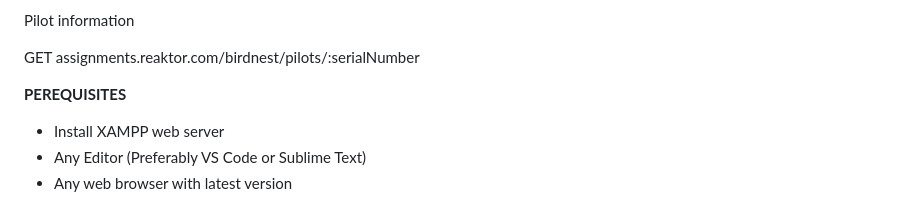
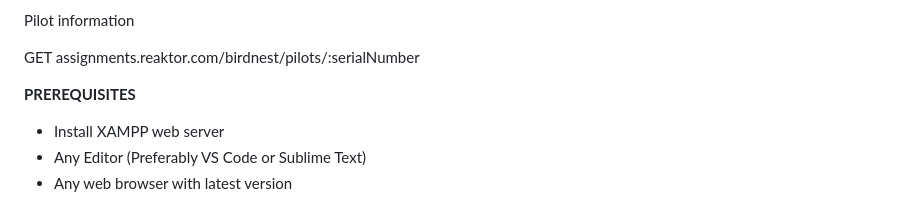
Before and after one commit to allienka/Birdnest-project, a Markdown page: README.md, the part around the change. Rendered like a GitHub page.

```diff
--- a/README.md
+++ b/README.md
@@ -21,7 +21,7 @@ Pilot information
 
 GET assignments.reaktor.com/birdnest/pilots/:serialNumber
 
-<b>PEREQUISITES</b><br>
+<b>PREREQUISITES</b><br>
 
 - Install XAMPP web server<br>
 - Any Editor (Preferably VS Code or Sublime Text)<br>
```
